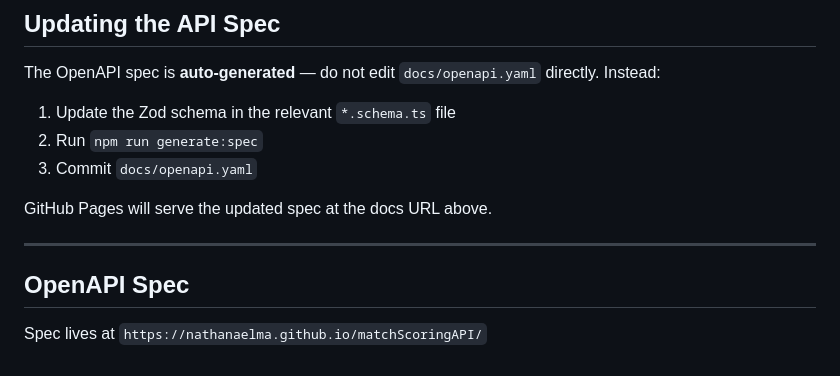
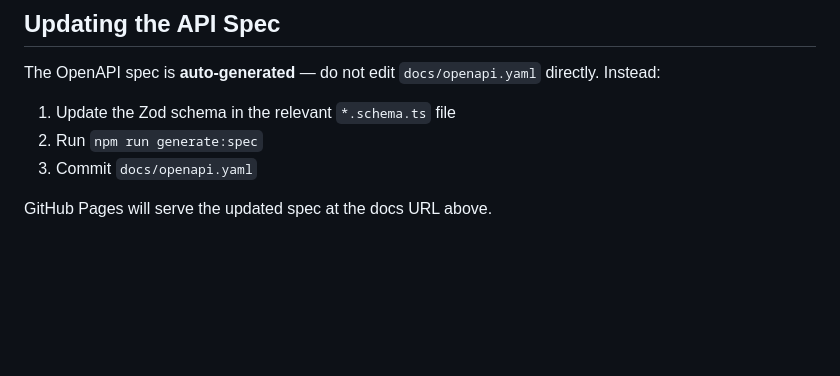
Before and after one commit to NathanaelMA/matchScoringAPI, a Markdown page: README.md, the part around the change. Drawn GitHub-style; blank space fills up the shorter version.

Commit message:
update readme - removeduplicate openAPI link

```diff
--- a/README.md
+++ b/README.md
@@ -166,9 +166,3 @@ The OpenAPI spec is **auto-generated** — do not edit `docs/openapi.yaml` direc
 3. Commit `docs/openapi.yaml`
 
 GitHub Pages will serve the updated spec at the docs URL above.
-
----
-
-## OpenAPI Spec
-
-Spec lives at `https://nathanaelma.github.io/matchScoringAPI/`
```
